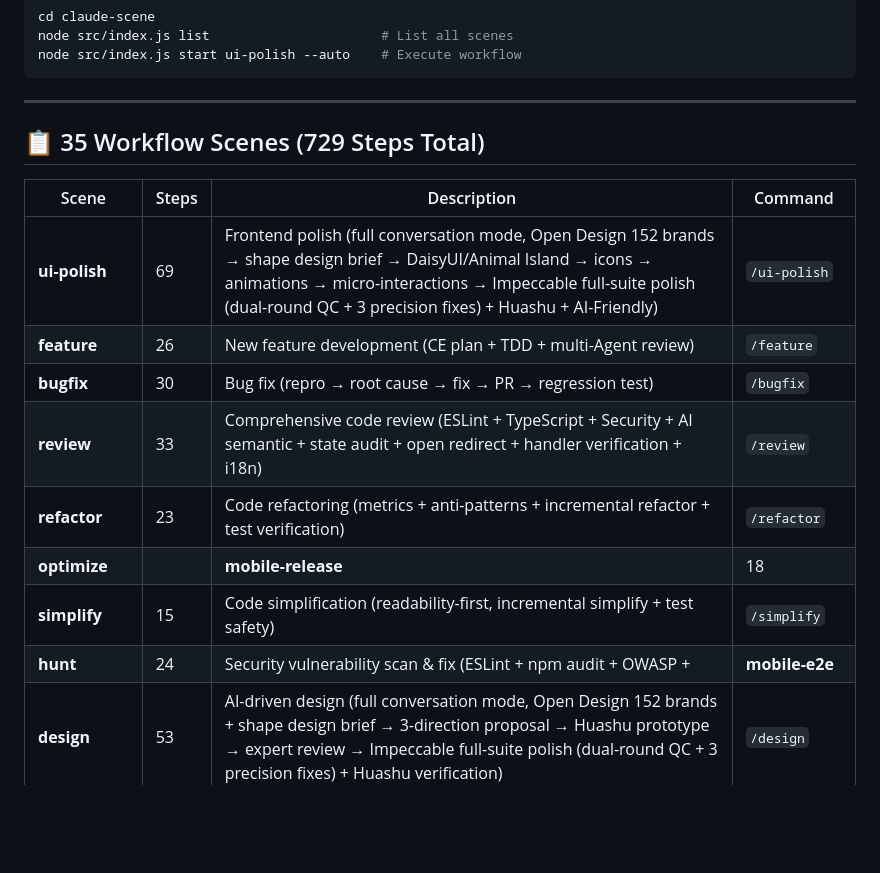
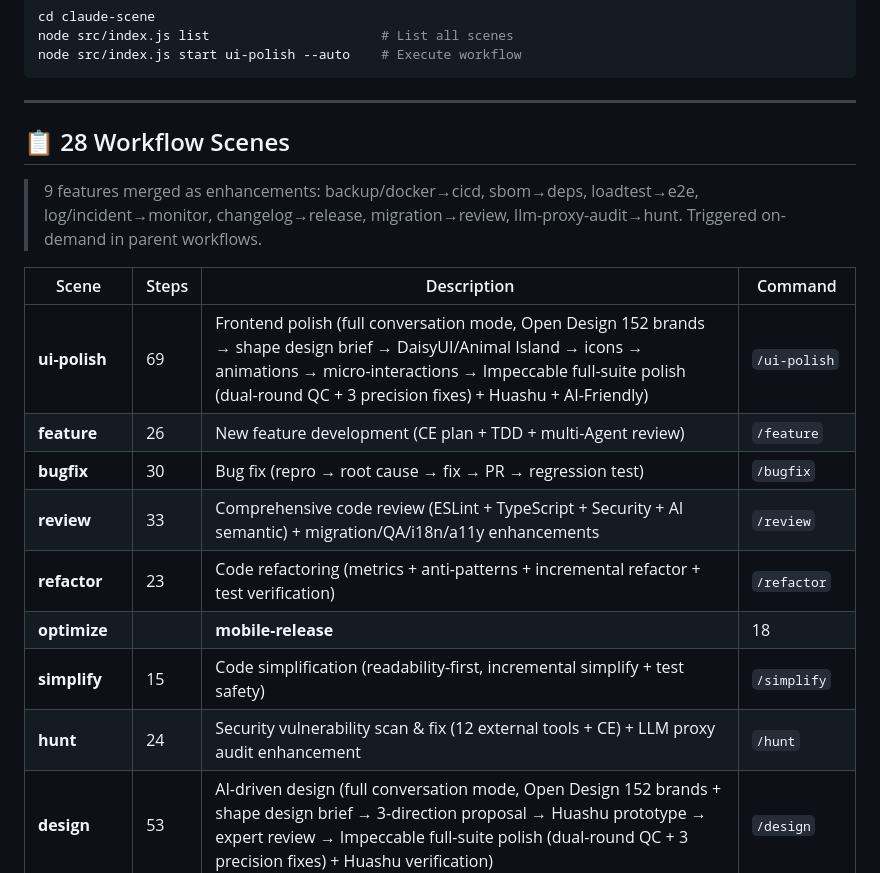
Before and after one commit to cstuffrogers/mix-coding, a Markdown page: README_EN.md, the part around one of its changes. GitHub-like rendering; blank space fills up the shorter version.

```diff
--- a/README_EN.md
+++ b/README_EN.md
@@ -74,18 +74,20 @@ node src/index.js start ui-polish --auto    # Execute workflow
 
 ---
 
-## 📋 35 Workflow Scenes (729 Steps Total)
+## 📋 28 Workflow Scenes
+
+> 9 features merged as enhancements: backup/docker→cicd, sbom→deps, loadtest→e2e, log/incident→monitor, changelog→release, migration→review, llm-proxy-audit→hunt. Triggered on-demand in parent workflows.
 
 | Scene | Steps | Description | Command |
 |-------|-------|-------------|---------|
 | **ui-polish** | 69 | Frontend polish (full conversation mode, Open Design 152 brands → shape design brief → DaisyUI/Animal Island → icons → animations → micro-interactions → Impeccable full-suite polish (dual-round QC + 3 precision fixes) + Huashu + AI-Friendly) | `/ui-polish` |
 | **feature** | 26 | New feature development (CE plan + TDD + multi-Agent review) | `/feature` |
 | **bugfix** | 30 | Bug fix (repro → root cause → fix → PR → regression test) | `/bugfix` |
-| **review** | 33 | Comprehensive code review (ESLint + TypeScript + Security + AI semantic + state audit + open redirect + handler verification + i18n) | `/review` |
+| **review** | 33 | Comprehensive code review (ESLint + TypeScript + Security + AI semantic) + migration/QA/i18n/a11y enhancements | `/review` |
 | **refactor** | 23 | Code refactoring (metrics + anti-patterns + incremental refactor + test verification) | `/refactor` |
 | **optimize** || **mobile-release** | 18 | Performance optimization (bottleneck → baseline → anti-patterns → measure → fix) | `/optimize` |
 | **simplify** | 15 | Code simplification (readability-first, incremental simplify + test safety) | `/simplify` |
-| **hunt** | 24 | Security vulnerability scan & fix (ESLint + npm audit + OWASP +| **mobile-e2e** | 13 external tools + CE retention) | `/hunt` |
+| **hunt** | 24 | Security vulnerability scan & fix (12 external tools + CE) + LLM proxy audit enhancement | `/hunt` |
 | **design** | 53 | AI-driven design (full conversation mode, Open Design 152 brands + shape design brief → 3-direction proposal → Huashu prototype → expert review → Impeccable full-suite polish (dual-round QC + 3 precision fixes) + Huashu verification) | `/design` |
 | **analyze** | 18 | Deep code analysis (complexity / security / performance / CI + auto-fix) | `/analyze` |
 | **loop** | 13 | Auto iteration loop (unattended: review → fix → verify) | `/loop` |
```
Also changed, not shown: other parts of README_EN.md (+7 -14 lines), README.md (+13 -18 lines).
